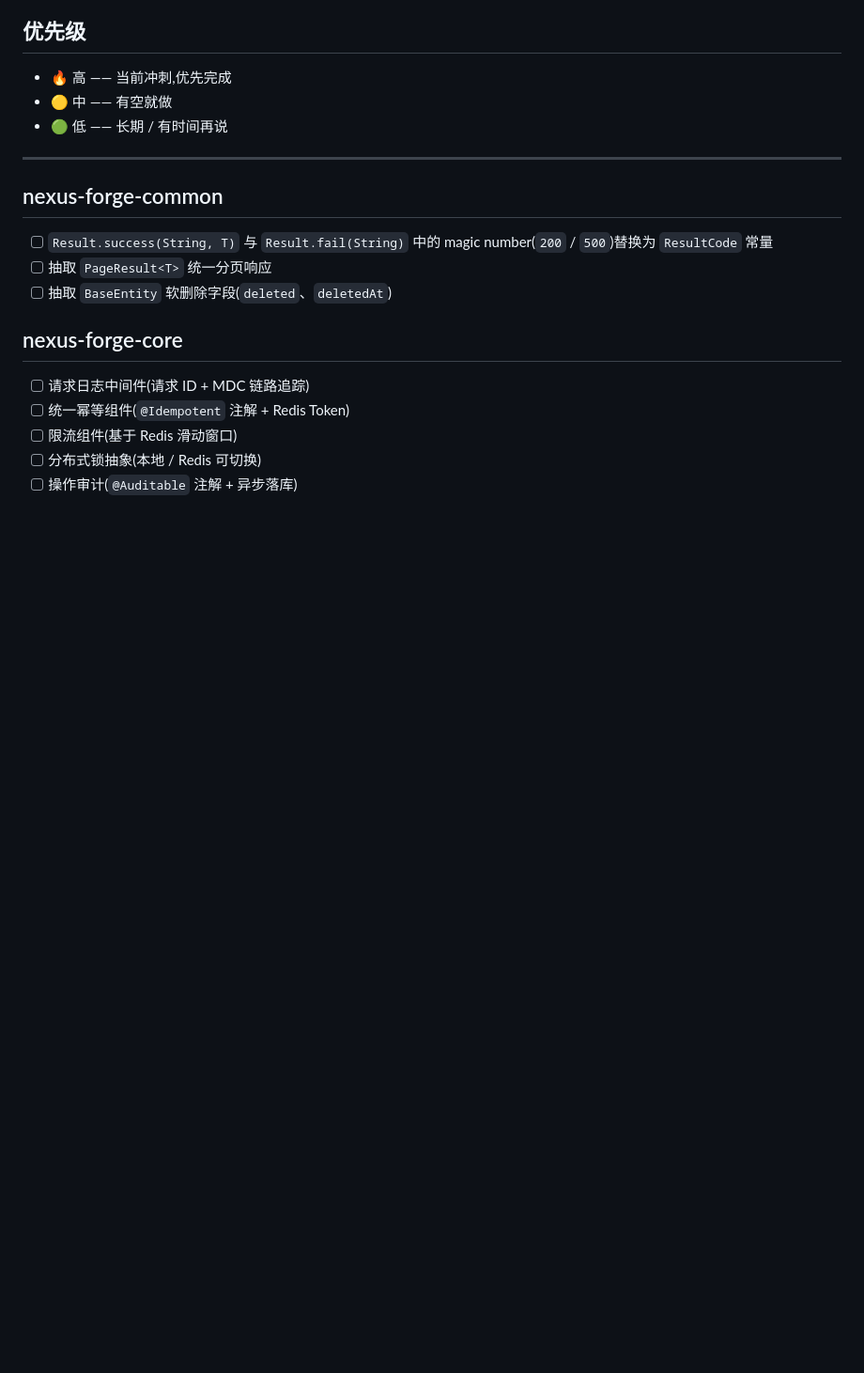
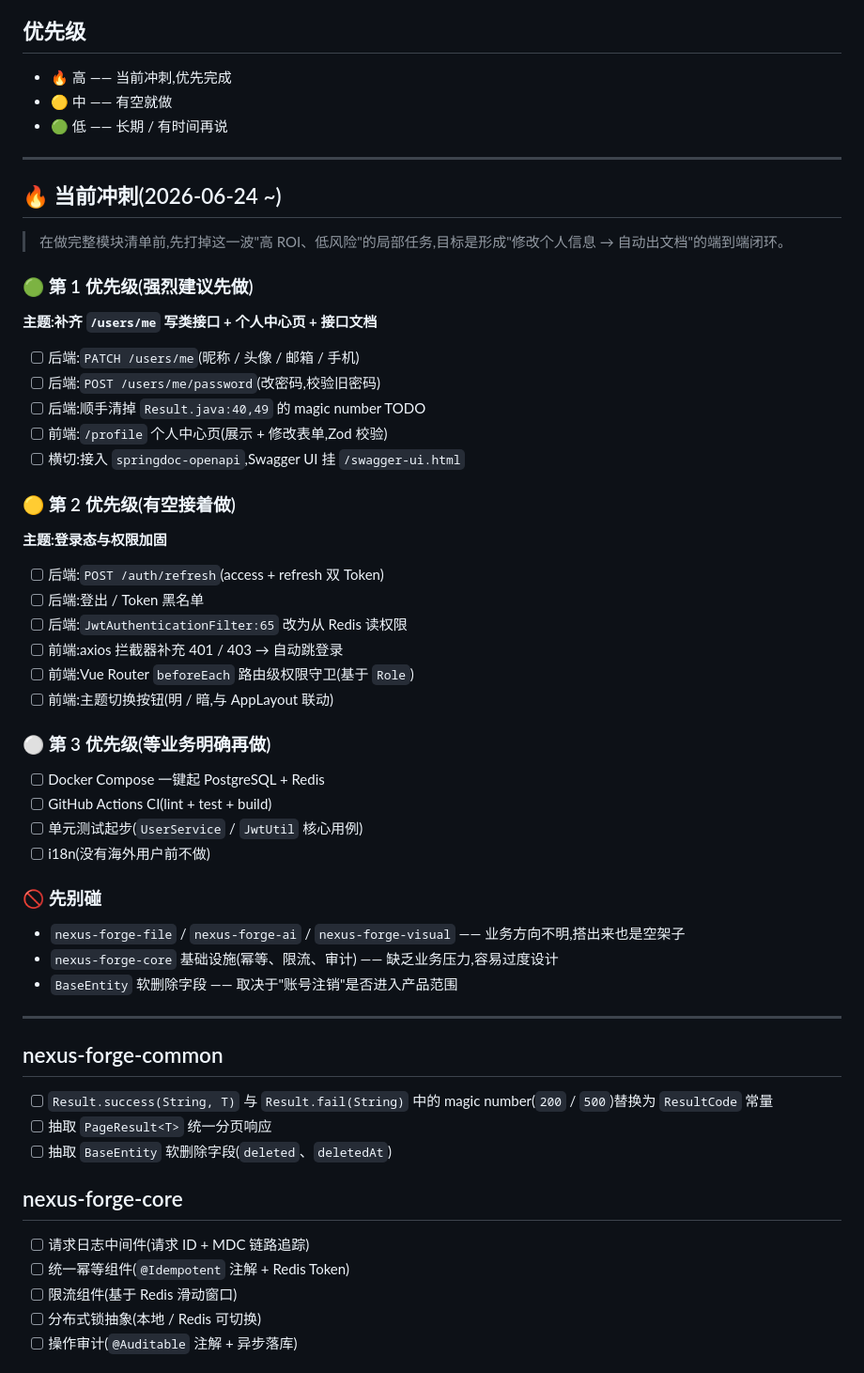
Before and after one commit to pexijl/nexus-forge-manbo, a Markdown page: docs/ROADMAP.md, the part around the change. Shown at 94% size. Drawn GitHub-style; blank space fills up the shorter version.

Commit message:
docs(roadmap): 新增当前冲刺小节,梳理优先级建议
- 在优先级图例后新增 `🔥 当前冲刺(2026-06-24 ~)` 章节
- 第 1 优先级:/users/me 写类接口(PATCH + 改密码)+ 个人中心页 +
  springdoc-openapi,目标打通修改个人信息 → 接口文档闭环
- 第 2 优先级:登录态加固,Refresh Token、Token 黑名单、Redis 读权限、
  401/403 拦截、主题切换
- 第 3 优先级:Docker / CI / 单测 / i18n,业务明确再做
- 先别碰:file / ai / visual 空模块、core 基础设施、BaseEntity 软删除

```diff
--- a/docs/ROADMAP.md
+++ b/docs/ROADMAP.md
@@ -17,6 +17,46 @@
 - 🔥 高 —— 当前冲刺,优先完成
 - 🟡 中 —— 有空就做
 - 🟢 低 —— 长期 / 有时间再说
+
+---
+
+## 🔥 当前冲刺(2026-06-24 ~)
+
+> 在做完整模块清单前,先打掉这一波"高 ROI、低风险"的局部任务,目标是形成"修改个人信息 → 自动出文档"的端到端闭环。
+
+### 🟢 第 1 优先级(强烈建议先做)
+
+**主题:补齐 `/users/me` 写类接口 + 个人中心页 + 接口文档**
+
+- [ ] 后端:`PATCH /users/me`(昵称 / 头像 / 邮箱 / 手机)
+- [ ] 后端:`POST /users/me/password`(改密码,校验旧密码)
+- [ ] 后端:顺手清掉 `Result.java:40,49` 的 magic number TODO
+- [ ] 前端:`/profile` 个人中心页(展示 + 修改表单,Zod 校验)
+- [ ] 横切:接入 `springdoc-openapi`,Swagger UI 挂 `/swagger-ui.html`
+
+### 🟡 第 2 优先级(有空接着做)
+
+**主题:登录态与权限加固**
+
+- [ ] 后端:`POST /auth/refresh`(access + refresh 双 Token)
+- [ ] 后端:登出 / Token 黑名单
+- [ ] 后端:`JwtAuthenticationFilter:65` 改为从 Redis 读权限
+- [ ] 前端:axios 拦截器补充 401 / 403 → 自动跳登录
+- [ ] 前端:Vue Router `beforeEach` 路由级权限守卫(基于 `Role`)
+- [ ] 前端:主题切换按钮(明 / 暗,与 AppLayout 联动)
+
+### ⚪ 第 3 优先级(等业务明确再做)
+
+- [ ] Docker Compose 一键起 PostgreSQL + Redis
+- [ ] GitHub Actions CI(lint + test + build)
+- [ ] 单元测试起步(`UserService` / `JwtUtil` 核心用例)
+- [ ] i18n(没有海外用户前不做)
+
+### 🚫 先别碰
+
+- `nexus-forge-file` / `nexus-forge-ai` / `nexus-forge-visual` —— 业务方向不明,搭出来也是空架子
+- `nexus-forge-core` 基础设施(幂等、限流、审计) —— 缺乏业务压力,容易过度设计
+- `BaseEntity` 软删除字段 —— 取决于"账号注销"是否进入产品范围
 
 ---
 
```
